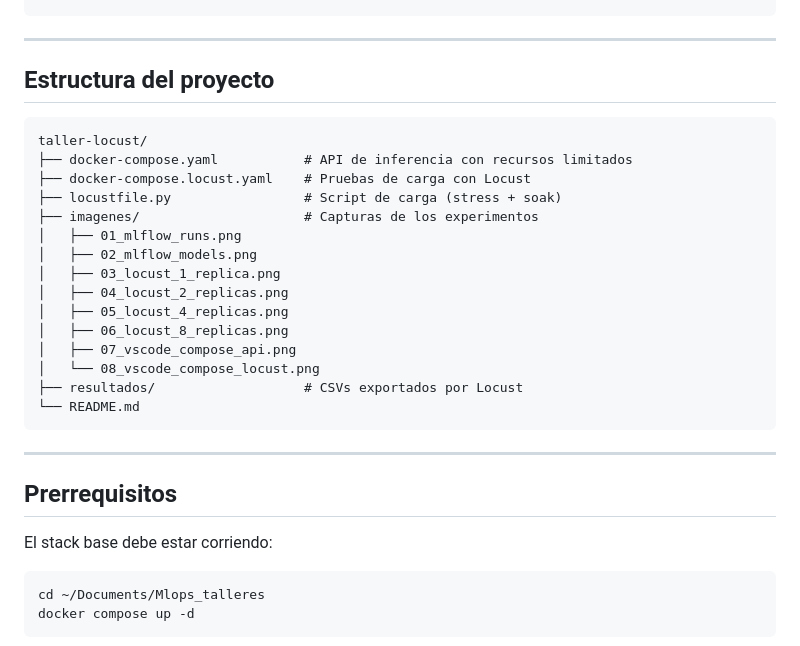
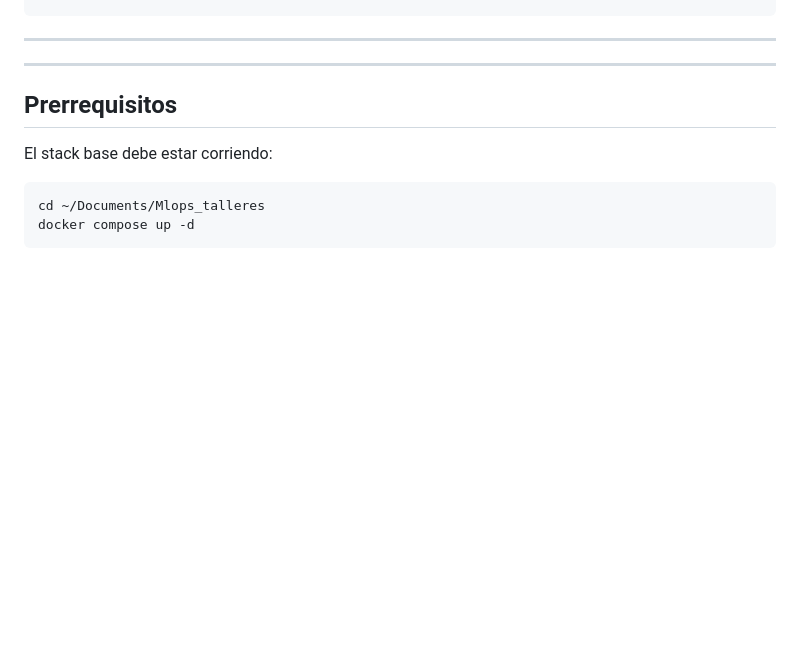
Before and after one commit to CamiloGarcia06/Mlops_talleres, a Markdown page: taller-locust/README.md, the part around one of its changes. Drawn GitHub-style; blank space fills up the shorter version.

````diff
--- a/taller-locust/README.md
+++ b/taller-locust/README.md
@@ -26,25 +26,7 @@ Locust Master ──► API de Inferencia (FastAPI) ──► MLflow Server
 
 ---
 
-## Estructura del proyecto
 
-```
-taller-locust/
-├── docker-compose.yaml           # API de inferencia con recursos limitados
-├── docker-compose.locust.yaml    # Pruebas de carga con Locust
-├── locustfile.py                 # Script de carga (stress + soak)
-├── imagenes/                     # Capturas de los experimentos
-│   ├── 01_mlflow_runs.png
-│   ├── 02_mlflow_models.png
-│   ├── 03_locust_1_replica.png
-│   ├── 04_locust_2_replicas.png
-│   ├── 05_locust_4_replicas.png
-│   ├── 06_locust_8_replicas.png
-│   ├── 07_vscode_compose_api.png
-│   └── 08_vscode_compose_locust.png
-├── resultados/                   # CSVs exportados por Locust
-└── README.md
-```
 
 ---
 
````
Also changed, not shown: other parts of taller-locust/README.md (+3 -1 lines).
